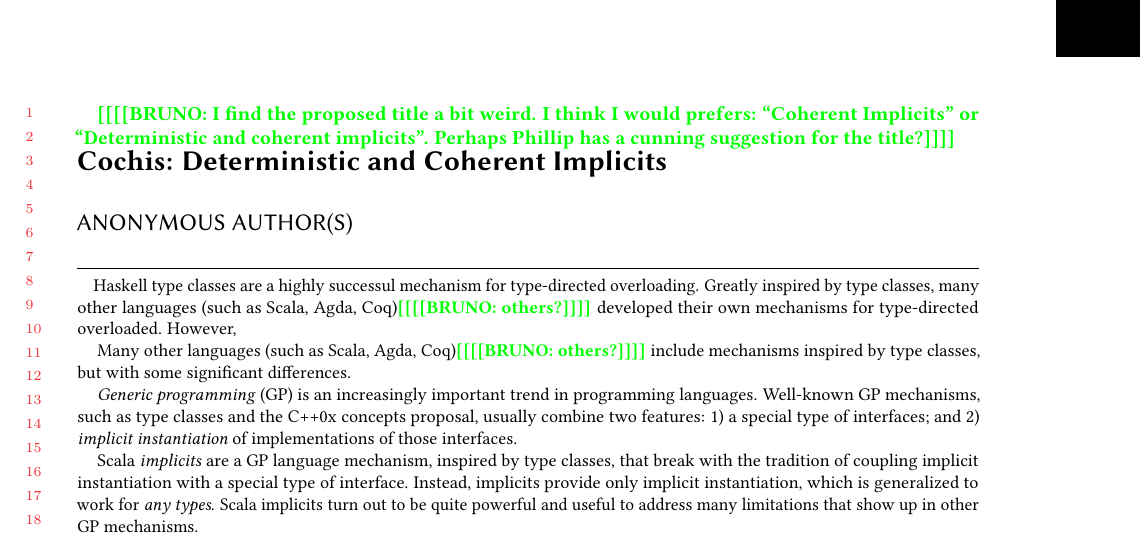
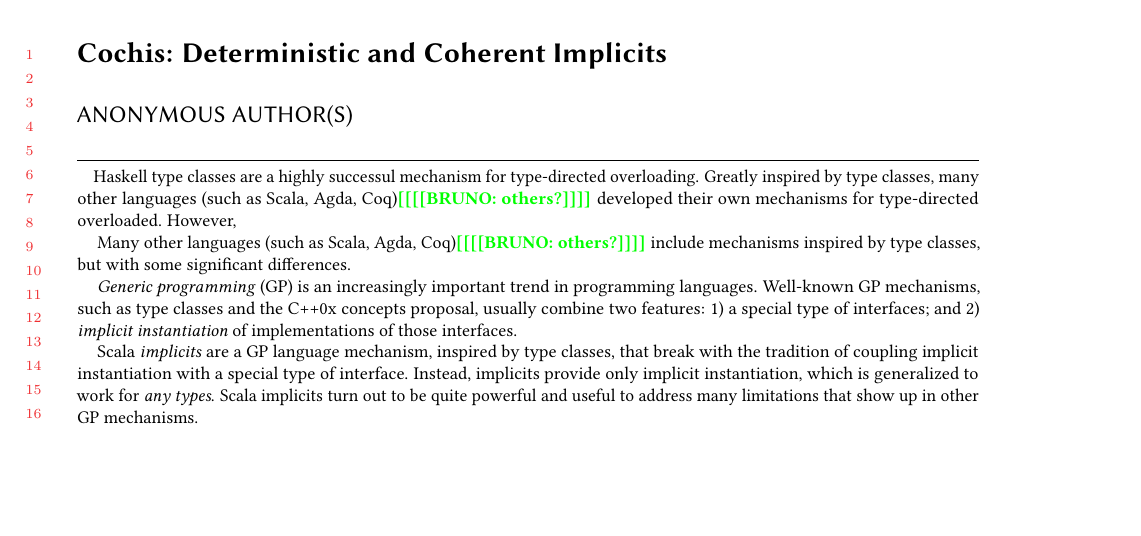
Before and after one commit to brunocdsoliveira/implicits, a LaTeX paper (Main.tex): part of page 1 of 27, cut at the place of the change, the shorter picture padded with empty space. Compiled offline with pdfLaTeX.

Commit message:
remove comment

```diff
--- a/Main.tex
+++ b/Main.tex
@@ -59,9 +59,6 @@
 
 % Title portion
 \title{\name: Deterministic and Coherent Implicits}
-\bruno{I find the proposed title a bit weird. I think I would prefers:
-``Coherent Implicits'' or ``Deterministic and coherent implicits''.
-Perhaps Phillip has a cunning suggestion for the title?}
 \author{Ommitted for anonymous submission}
 
 \begin{abstract}
```
